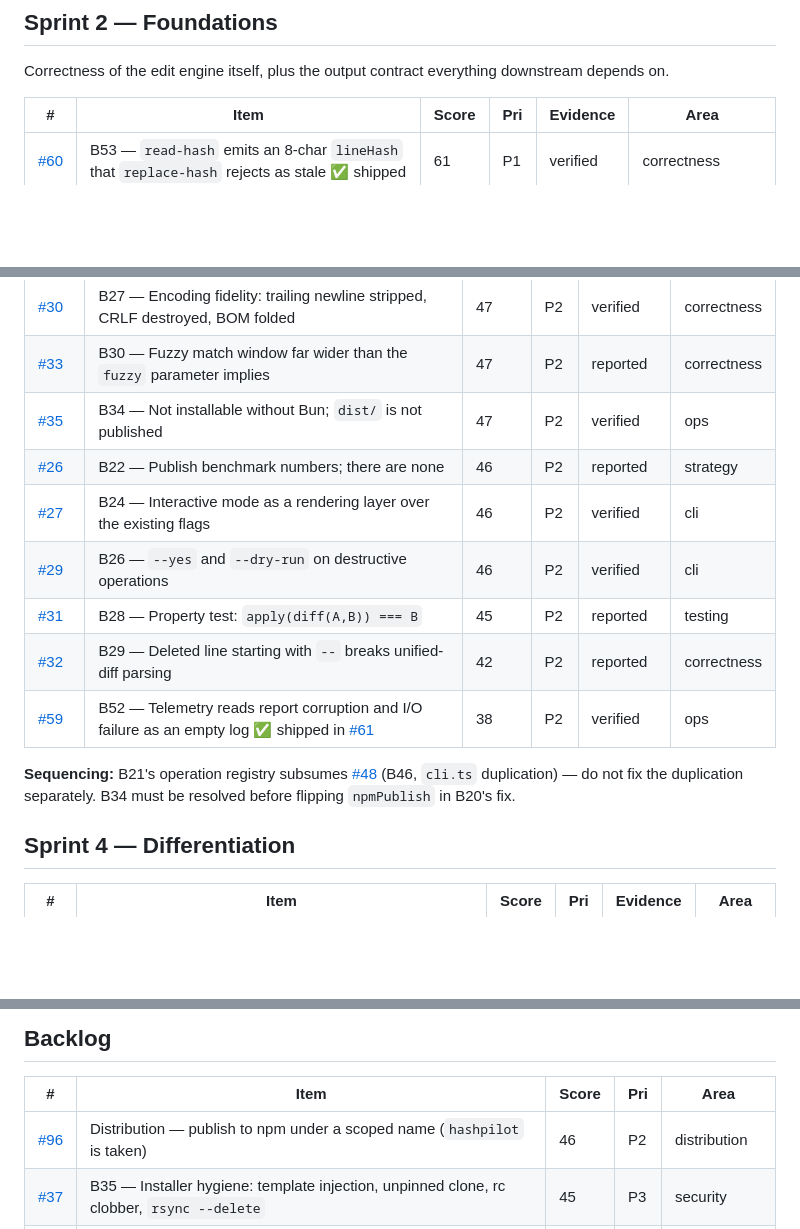
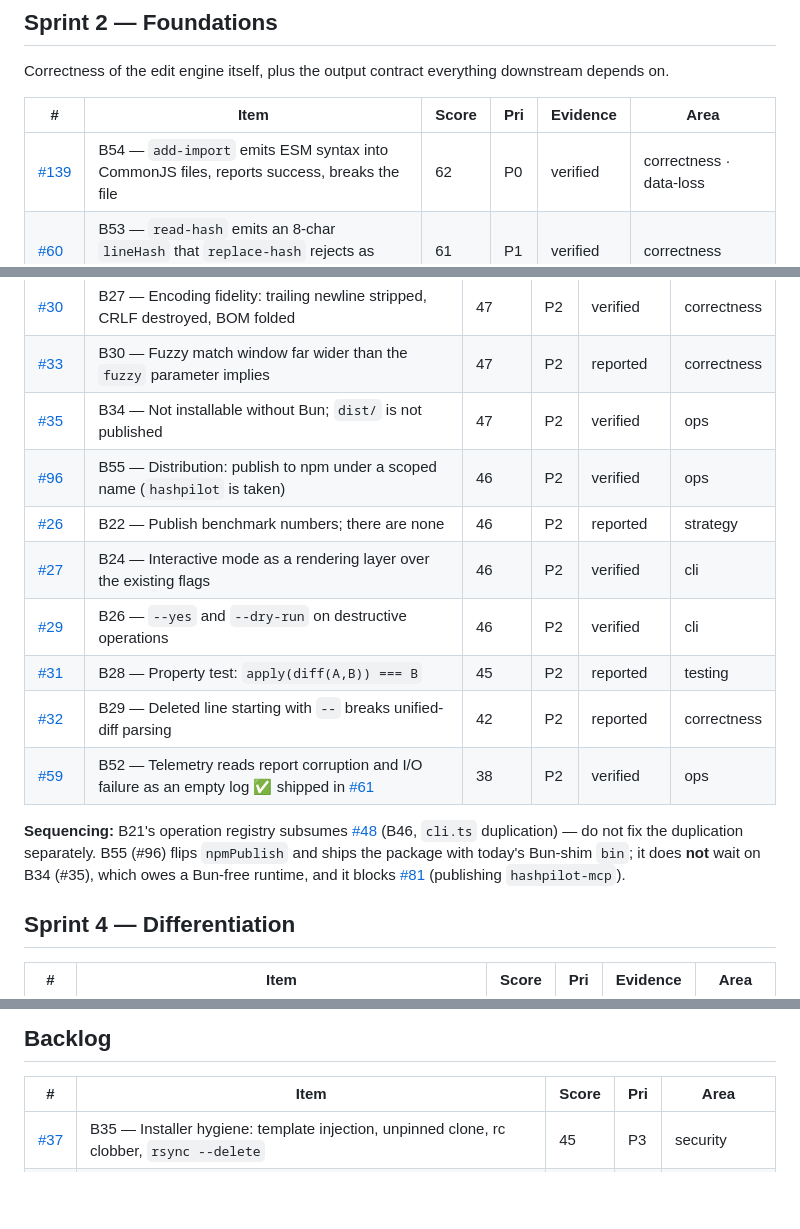
Before and after one commit to bigknoxy/HashPilot, a Markdown page: ROADMAP.md, 3 parts joined by grey strips. GitHub-like rendering; blank space fills up the shorter version.

Commit message:
docs(roadmap): track B54 (CJS add-import corruption) and re-sprint B55
B54 (#139) is a silent corruption: `add-import` writes ESM syntax into a
CommonJS file, reports ok: true, and leaves a file Node cannot load. It
lands in Sprint 2 at score 62 as a P0 — the parse gate cannot catch it,
because tree-sitter accepts `import` and `require` in the same file.

B55 (#96, npm distribution) moves from Backlog to Sprint 3. With the MCP
server shipped (#25), npm is the remaining half of the distribution
leverage docs/COMPETITIVE-ANALYSIS.md §5 identifies, so Backlog
understated it. The Sprint 3 sequencing note is corrected too: B55 does
not wait on B34 (#35) — it ships with the existing Bun-shim `bin` and
owes no Bun-free runtime — and it blocks #81.

Co-Authored-By: Claude Opus 5 (1M context) <noreply@anthropic.com>

```diff
--- a/ROADMAP.md
+++ b/ROADMAP.md
@@ -36,6 +36,7 @@ Correctness of the edit engine itself, plus the output contract everything downs
 
 | # | Item | Score | Pri | Evidence | Area |
 |---|------|-------|-----|----------|------|
+| [#139](../../issues/139) | B54 — `add-import` emits ESM syntax into CommonJS files, reports success, breaks the file | 62 | P0 | verified | correctness · data-loss |
 | [#60](../../issues/60) | B53 — `read-hash` emits an 8-char `lineHash` that `replace-hash` rejects as stale ✅ shipped | 61 | P1 | verified | correctness |
 | [#55](../../issues/55) | B50 — AST tier is non-functional on any file larger than 32KB ✅ shipped | 60 | P1 | verified | correctness |
 | [#13](../../issues/13) | B8 — No `hasError` parse-validity gate; AST edits write garbage ✅ shipped | 59 | P1 | verified | correctness |
@@ -68,6 +69,7 @@ Catching up to what competitors already ship: MCP distribution, interactivity, p
 | [#30](../../issues/30) | B27 — Encoding fidelity: trailing newline stripped, CRLF destroyed, BOM folded | 47 | P2 | verified | correctness |
 | [#33](../../issues/33) | B30 — Fuzzy match window far wider than the `fuzzy` parameter implies | 47 | P2 | reported | correctness |
 | [#35](../../issues/35) | B34 — Not installable without Bun; `dist/` is not published | 47 | P2 | verified | ops |
+| [#96](../../issues/96) | B55 — Distribution: publish to npm under a scoped name (`hashpilot` is taken) | 46 | P2 | verified | ops |
 | [#26](../../issues/26) | B22 — Publish benchmark numbers; there are none | 46 | P2 | reported | strategy |
 | [#27](../../issues/27) | B24 — Interactive mode as a rendering layer over the existing flags | 46 | P2 | verified | cli |
 | [#29](../../issues/29) | B26 — `--yes` and `--dry-run` on destructive operations | 46 | P2 | verified | cli |
@@ -75,7 +77,7 @@ Catching up to what competitors already ship: MCP distribution, interactivity, p
 | [#32](../../issues/32) | B29 — Deleted line starting with `--` breaks unified-diff parsing | 42 | P2 | reported | correctness |
 | [#59](../../issues/59) | B52 — Telemetry reads report corruption and I/O failure as an empty log ✅ shipped in [#61](../../pull/61) | 38 | P2 | verified | ops |
 
-**Sequencing:** B21's operation registry subsumes [#48](../../issues/48) (B46, `cli.ts` duplication) — do not fix the duplication separately. B34 must be resolved before flipping `npmPublish` in B20's fix.
+**Sequencing:** B21's operation registry subsumes [#48](../../issues/48) (B46, `cli.ts` duplication) — do not fix the duplication separately. B55 (#96) flips `npmPublish` and ships the package with today's Bun-shim `bin`; it does **not** wait on B34 (#35), which owes a Bun-free runtime, and it blocks [#81](../../issues/81) (publishing `hashpilot-mcp`).
 
 ## Sprint 4 — Differentiation
 
@@ -89,7 +91,6 @@ Catching up to what competitors already ship: MCP distribution, interactivity, p
 
 | # | Item | Score | Pri | Area |
 |---|------|-------|-----|------|
-| [#96](../../issues/96) | Distribution — publish to npm under a scoped name (`hashpilot` is taken) | 46 | P2 | distribution |
 | [#37](../../issues/37) | B35 — Installer hygiene: template injection, unpinned clone, rc clobber, `rsync --delete` | 45 | P3 | security |
 | [#44](../../issues/44) | B42 — Shell completions, help examples, `intent --schema`, `explain` | 44 | P3 | cli |
 | [#38](../../issues/38) | B36 — `insert-before/after` can splice a statement into a parameter list | 42 | P3 | correctness |
```
